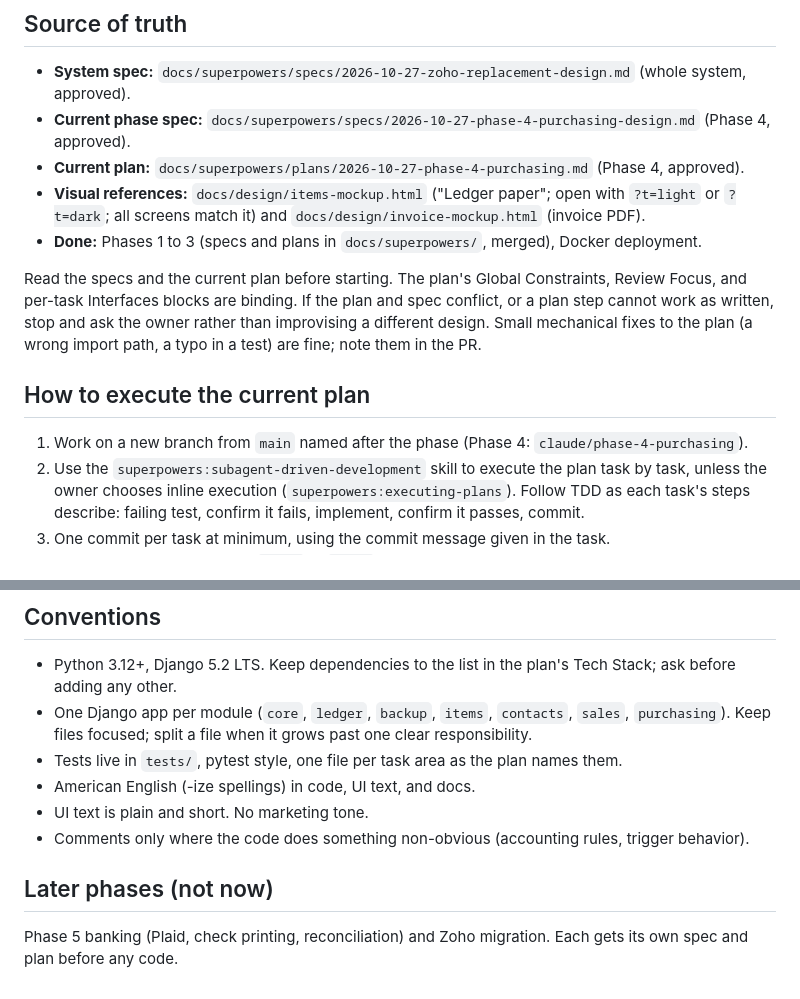
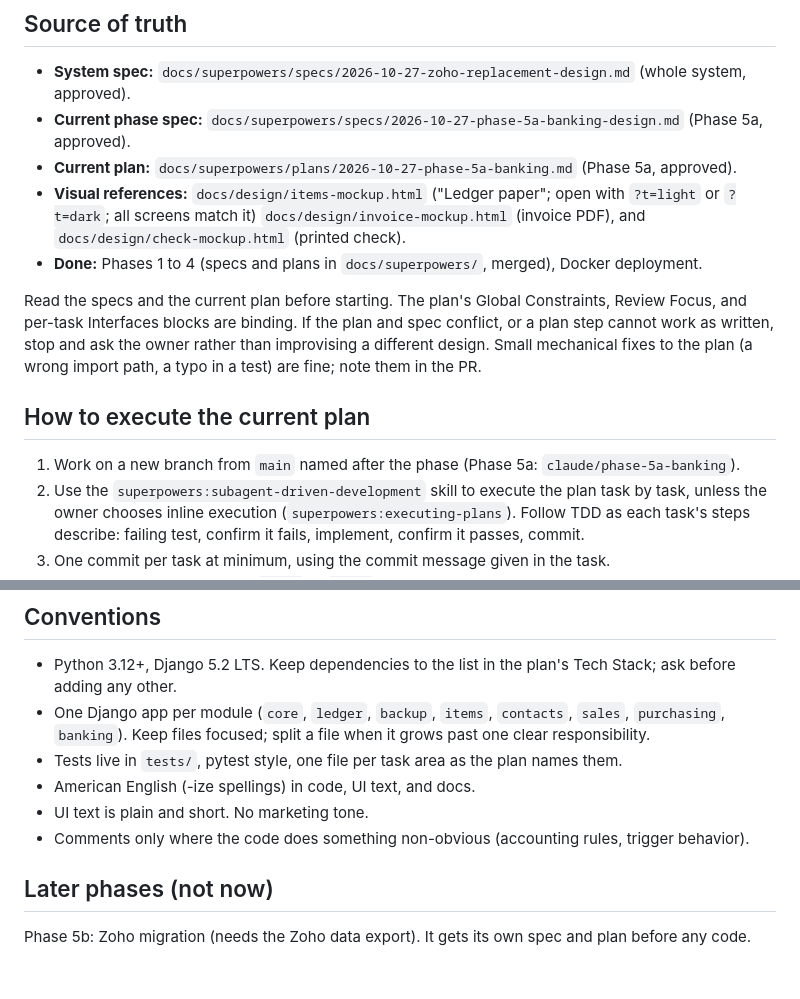
Before and after one commit to Blz989/dnb-books, a Markdown page: CLAUDE.md, 2 parts joined by grey strips. GitHub-like rendering.

Commit message:
docs: Phase 5a banking implementation plan; point CLAUDE.md at it
Co-Authored-By: Claude Opus 5.5 <noreply@anthropic.com>
Claude-Session: https://claude.ai/code/session_01E1dRDCDdxoRdEaUa8BogCT

```diff
--- a/CLAUDE.md
+++ b/CLAUDE.md
@@ -5,16 +5,16 @@ Self-hosted replacement for Zoho Books and Zoho Inventory for a small business.
 ## Source of truth
 
 - **System spec:** `docs/superpowers/specs/2026-10-27-zoho-replacement-design.md` (whole system, approved).
-- **Current phase spec:** `docs/superpowers/specs/2026-10-27-phase-4-purchasing-design.md` (Phase 4, approved).
-- **Current plan:** `docs/superpowers/plans/2026-10-27-phase-4-purchasing.md` (Phase 4, approved).
-- **Visual references:** `docs/design/items-mockup.html` ("Ledger paper"; open with `?t=light` or `?t=dark`; all screens match it) and `docs/design/invoice-mockup.html` (invoice PDF).
-- **Done:** Phases 1 to 3 (specs and plans in `docs/superpowers/`, merged), Docker deployment.
+- **Current phase spec:** `docs/superpowers/specs/2026-10-27-phase-5a-banking-design.md` (Phase 5a, approved).
+- **Current plan:** `docs/superpowers/plans/2026-10-27-phase-5a-banking.md` (Phase 5a, approved).
+- **Visual references:** `docs/design/items-mockup.html` ("Ledger paper"; open with `?t=light` or `?t=dark`; all screens match it) `docs/design/invoice-mockup.html` (invoice PDF), and `docs/design/check-mockup.html` (printed check).
+- **Done:** Phases 1 to 4 (specs and plans in `docs/superpowers/`, merged), Docker deployment.
 
 Read the specs and the current plan before starting. The plan's Global Constraints, Review Focus, and per-task Interfaces blocks are binding. If the plan and spec conflict, or a plan step cannot work as written, stop and ask the owner rather than improvising a different design. Small mechanical fixes to the plan (a wrong import path, a typo in a test) are fine; note them in the PR.
 
 ## How to execute the current plan
 
-1. Work on a new branch from `main` named after the phase (Phase 4: `claude/phase-4-purchasing`).
+1. Work on a new branch from `main` named after the phase (Phase 5a: `claude/phase-5a-banking`).
 2. Use the `superpowers:subagent-driven-development` skill to execute the plan task by task, unless the owner chooses inline execution (`superpowers:executing-plans`). Follow TDD as each task's steps describe: failing test, confirm it fails, implement, confirm it passes, commit.
 3. One commit per task at minimum, using the commit message given in the task.
 4. Tick the plan's checkboxes (`- [ ]` to `- [x]`) as steps complete, and commit that with the task.
@@ -58,7 +58,7 @@ docker compose up -d --build     # production-like run (app + scheduler); see RE
 ## Conventions
 
 - Python 3.12+, Django 5.2 LTS. Keep dependencies to the list in the plan's Tech Stack; ask before adding any other.
-- One Django app per module (`core`, `ledger`, `backup`, `items`, `contacts`, `sales`, `purchasing`). Keep files focused; split a file when it grows past one clear responsibility.
+- One Django app per module (`core`, `ledger`, `backup`, `items`, `contacts`, `sales`, `purchasing`, `banking`). Keep files focused; split a file when it grows past one clear responsibility.
 - Tests live in `tests/`, pytest style, one file per task area as the plan names them.
 - American English (-ize spellings) in code, UI text, and docs.
 - UI text is plain and short. No marketing tone.
@@ -66,4 +66,4 @@ docker compose up -d --build     # production-like run (app + scheduler); see RE
 
 ## Later phases (not now)
 
-Phase 5 banking (Plaid, check printing, reconciliation) and Zoho migration. Each gets its own spec and plan before any code.
+Phase 5b: Zoho migration (needs the Zoho data export). It gets its own spec and plan before any code.
```
Also changed, not shown: 1 other file.
